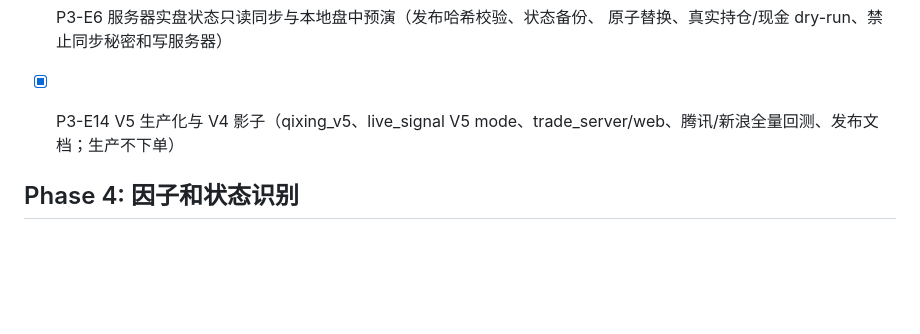
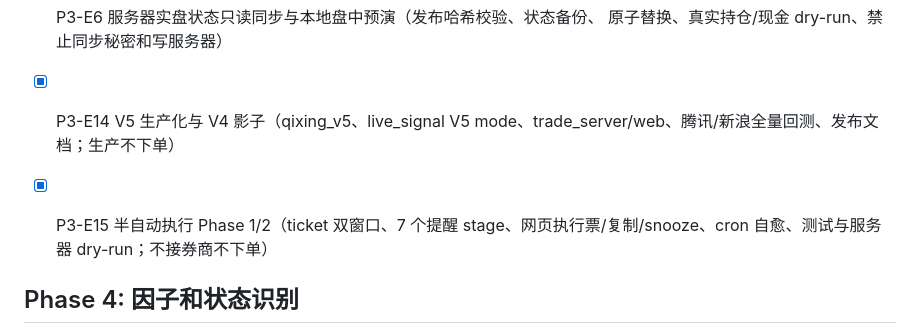
Before and after one commit to Knightluozichu/agent-quant, a Markdown page: tasks/TASKS.md, the part around the change. Drawn GitHub-style; blank space fills up the shorter version.

```diff
--- a/tasks/TASKS.md
+++ b/tasks/TASKS.md
@@ -87,6 +87,7 @@
       原子替换、真实持仓/现金 dry-run、禁止同步秘密和写服务器）
 
 - [x] P3-E14 V5 生产化与 V4 影子（qixing_v5、live_signal V5 mode、trade_server/web、腾讯/新浪全量回测、发布文档；生产不下单）
+- [x] P3-E15 半自动执行 Phase 1/2（ticket 双窗口、7 个提醒 stage、网页执行票/复制/snooze、cron 自愈、测试与服务器 dry-run；不接券商不下单）
 ## Phase 4: 因子和状态识别
 
 - [x] P4-001 特征计算框架 (RegimeDetector)
```
Also changed, not shown: tasks/DECISIONS.md (+9 -0 lines).
